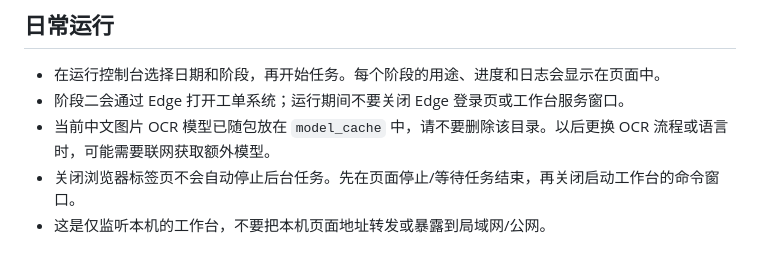
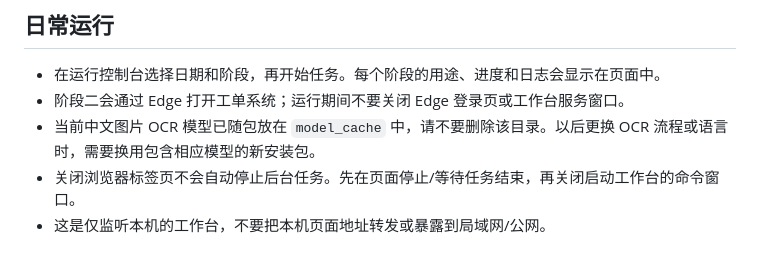
Before and after one commit to ecopv-robotics/-, a Markdown page: packaging/操作使用说明.md, the part around the change. Drawn GitHub-style.

Commit message:
docs: clarify bundled OCR model support

```diff
--- a/packaging/操作使用说明.md
+++ b/packaging/操作使用说明.md
@@ -20,7 +20,7 @@
 
 - 在运行控制台选择日期和阶段，再开始任务。每个阶段的用途、进度和日志会显示在页面中。
 - 阶段二会通过 Edge 打开工单系统；运行期间不要关闭 Edge 登录页或工作台服务窗口。
-- 当前中文图片 OCR 模型已随包放在 `model_cache` 中，请不要删除该目录。以后更换 OCR 流程或语言时，可能需要联网获取额外模型。
+- 当前中文图片 OCR 模型已随包放在 `model_cache` 中，请不要删除该目录。以后更换 OCR 流程或语言时，需要换用包含相应模型的新安装包。
 - 关闭浏览器标签页不会自动停止后台任务。先在页面停止/等待任务结束，再关闭启动工作台的命令窗口。
 - 这是仅监听本机的工作台，不要把本机页面地址转发或暴露到局域网/公网。
 
```
